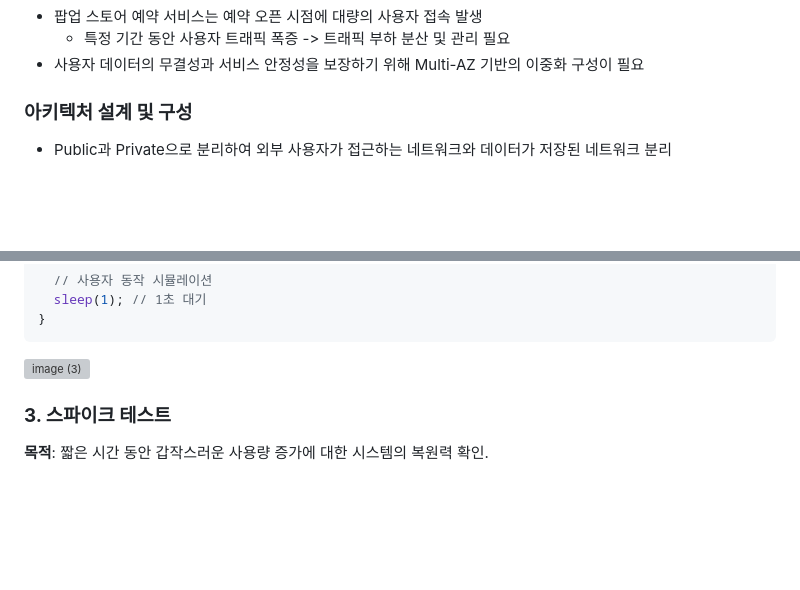
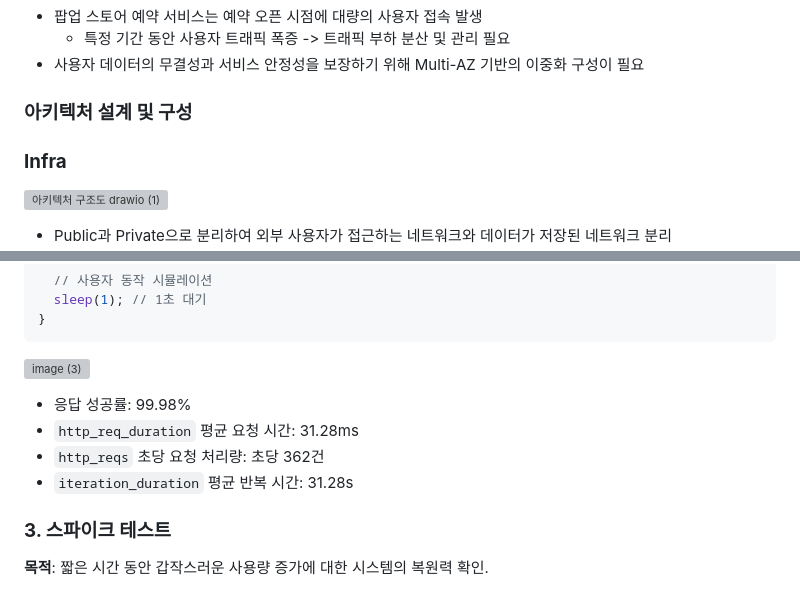
Before and after one commit to ddwu-aws-cloud-club/2nd-team-1-PopupStoreReservationSystem, a Markdown page: README.md, 2 parts joined by grey strips. Drawn GitHub-style; blank space fills up the shorter version; grey boxes are pictures that could not be loaded.

````diff
--- a/README.md
+++ b/README.md
@@ -34,6 +34,8 @@ https://github.com/west-somsom/PopupStoreReservationSystem
 - 사용자 데이터의 무결성과 서비스 안정성을 보장하기 위해 Multi-AZ 기반의 이중화 구성이 필요
 
 ### **아키텍처 설계 및 구성**
+### **Infra**
+![아키텍처 구조도 drawio (1)](https://github.com/user-attachments/assets/469f1b35-513a-4ff2-9d77-c5fb6c770cab)
 - Public과 Private으로 분리하여 외부 사용자가 접근하는 네트워크와 데이터가 저장된 네트워크 분리
   - Public Subnet
     - 외부 트래픽 처리
@@ -362,6 +370,10 @@ export default function () {
 }
 ```
 ![image (3)](https://github.com/user-attachments/assets/ea51a19e-98a8-42ee-972b-8aaaa8e814aa)
+- 응답 성공률: 99.98%
+- `http_req_duration` 평균 요청 시간: 31.28ms
+- `http_reqs` 초당 요청 처리량: 초당 362건
+- `iteration_duration` 평균 반복 시간: 31.28s
 
 ### **3. 스파이크 테스트**
 **목적**: 짧은 시간 동안 갑작스러운 사용량 증가에 대한 시스템의 복원력 확인.
````
Also changed, not shown: other parts of README.md (+54 -48 lines).
